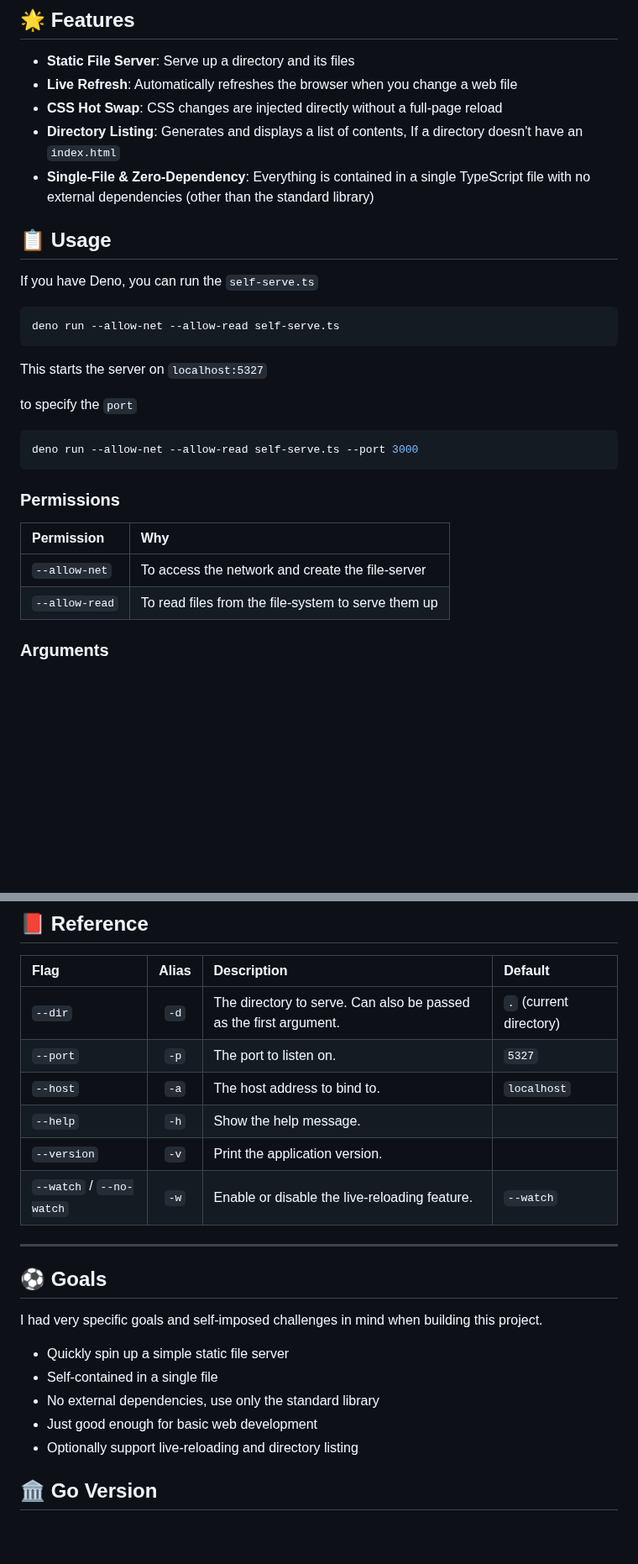
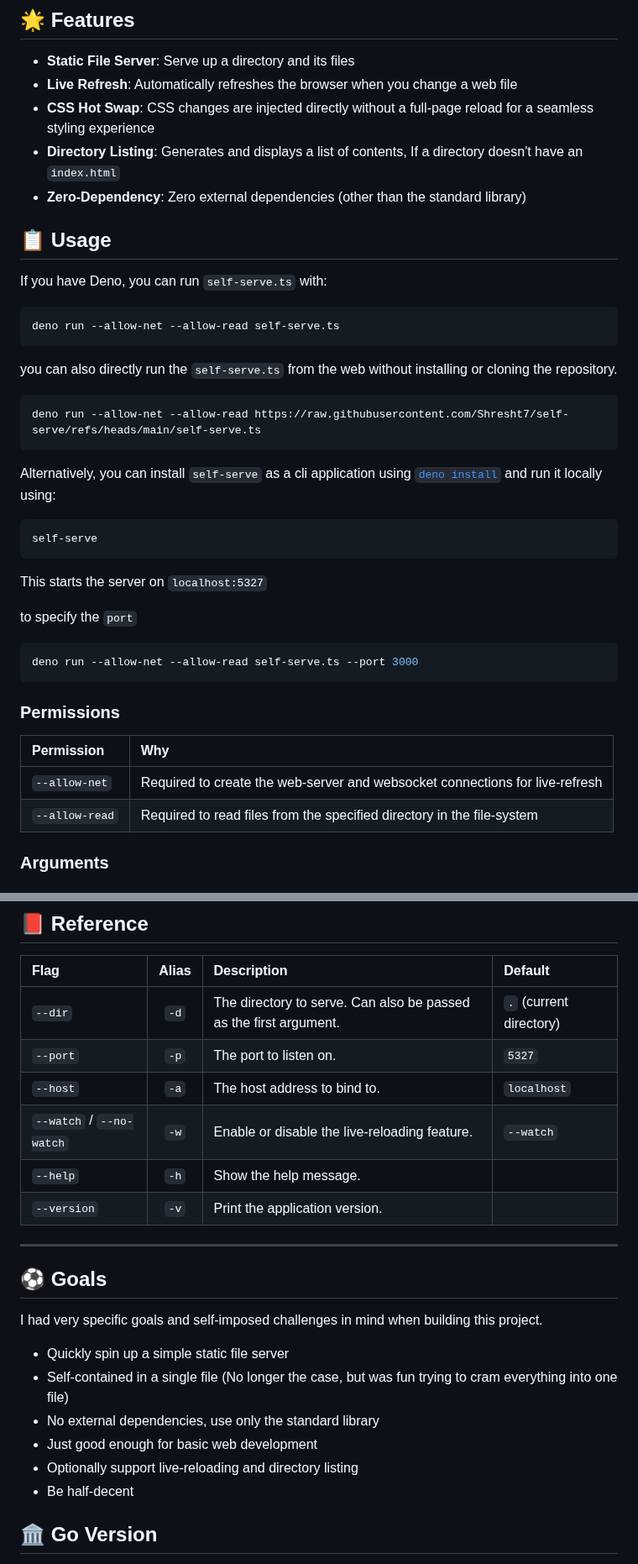
Before and after one commit to Shresht7/self-serve, a Markdown page: README.md, 2 parts joined by grey strips. Shown at 84% size. Rendered like a GitHub page; blank space fills up the shorter version.

````diff
--- a/README.md
+++ b/README.md
@@ -6,16 +6,28 @@ A super simple static file server.
 
 - **Static File Server**: Serve up a directory and its files
 - **Live Refresh**: Automatically refreshes the browser when you change a web file
-- **CSS Hot Swap**: CSS changes are injected directly without a full-page reload
+- **CSS Hot Swap**: CSS changes are injected directly without a full-page reload for a seamless styling experience
 - **Directory Listing**: Generates and displays a list of contents, If a directory doesn't have an `index.html`
-- **Single-File & Zero-Dependency**: Everything is contained in a single TypeScript file with no external dependencies (other than the standard library)
+- **Zero-Dependency**: Zero external dependencies (other than the standard library)
 
 ## 📋 Usage
 
-If you have Deno, you can run the `self-serve.ts`
+If you have Deno, you can run `self-serve.ts` with:
 
 ```sh
 deno run --allow-net --allow-read self-serve.ts
+```
+
+you can also directly run the `self-serve.ts` from the web without installing or cloning the repository.
+
+```sh
+deno run --allow-net --allow-read https://raw.githubusercontent.com/Shresht7/self-serve/refs/heads/main/self-serve.ts
+```
+
+Alternatively, you can install `self-serve` as a cli application using [`deno install`](#-installation) and run it locally using:
+
+```sh
+self-serve
 ```
 
 This starts the server on `localhost:5327`
@@ -28,10 +40,10 @@ deno run --allow-net --allow-read self-serve.ts --port 3000
 
 ### Permissions
 
-| Permission     | Why                                                 |
-| :------------- | :-------------------------------------------------- |
-| `--allow-net`  | To access the network and create the file-server    |
-| `--allow-read` | To read files from the file-system to serve them up |
+| Permission     | Why                                                                          |
+| :------------- | :--------------------------------------------------------------------------- |
+| `--allow-net`  | Required to create the web-server and websocket connections for live-refresh |
+| `--allow-read` | Required to read files from the specified directory in the file-system       |
 
 ### Arguments
 
@@ -56,9 +68,9 @@ self-serve
  | `--dir`                  | `-d`  | The directory to serve. Can also be passed as the first argument. | `.` (current directory) |
  | `--port`                 | `-p`  | The port to listen on.                                            | `5327`                  |
  | `--host`                 | `-a`  | The host address to bind to.                                      | `localhost`             |
+ | `--watch` / `--no-watch` | `-w`  | Enable or disable the live-reloading feature.                     | `--watch`               |
  | `--help`                 | `-h`  | Show the help message.                                            |                         |
  | `--version`              | `-v`  | Print the application version.                                    |                         |
- | `--watch` / `--no-watch` | `-w`  | Enable or disable the live-reloading feature.                     | `--watch`               |
 
 ---
 
@@ -67,10 +79,11 @@ self-serve
 I had very specific goals and self-imposed challenges in mind when building this project.
 
 - Quickly spin up a simple static file server
-- Self-contained in a single file
+- Self-contained in a single file (No longer the case, but was fun trying to cram everything into one file)
 - No external dependencies, use only the standard library
 - Just good enough for basic web development
 - Optionally support live-reloading and directory listing
+- Be half-decent
 
 ## 🏛️ Go Version
 
````
